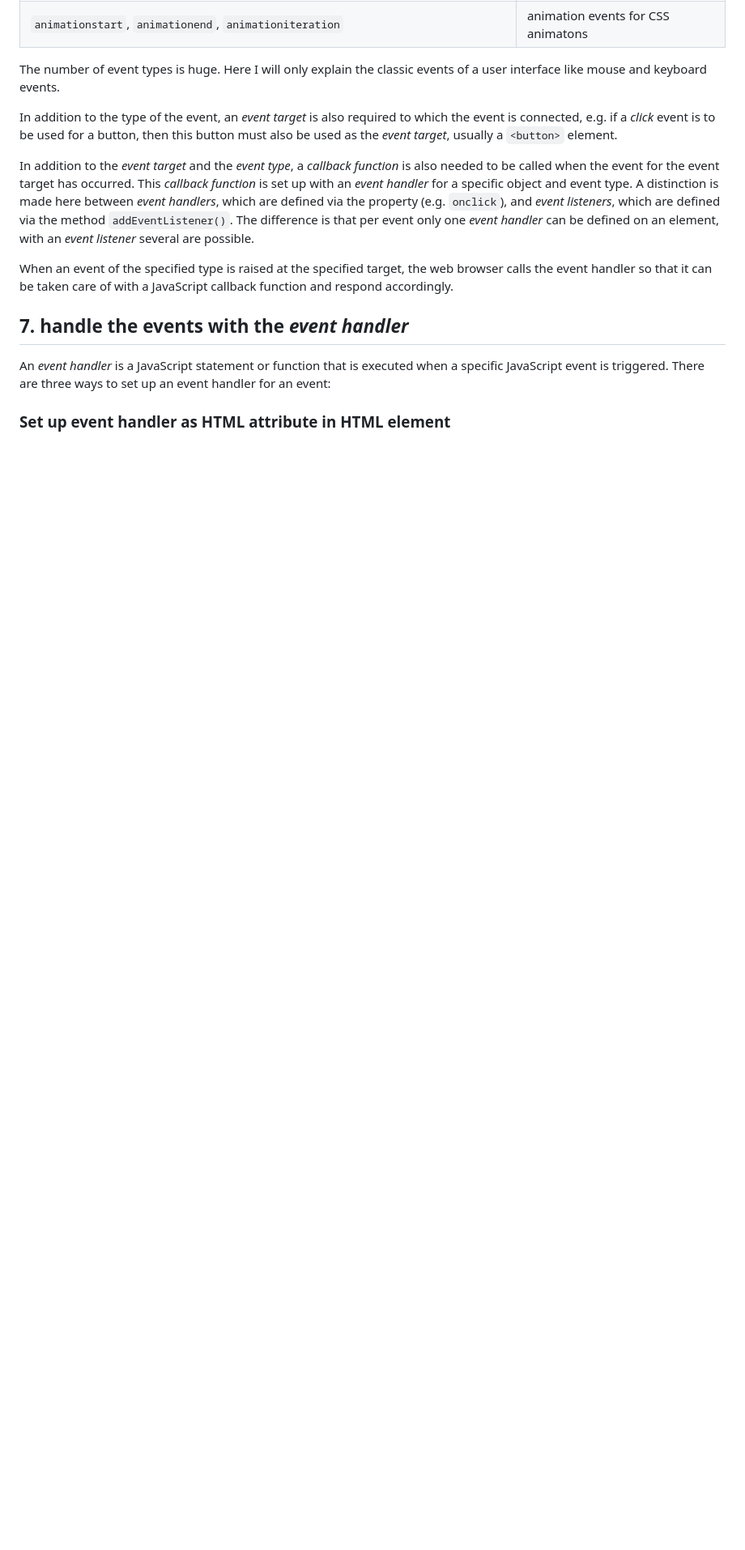
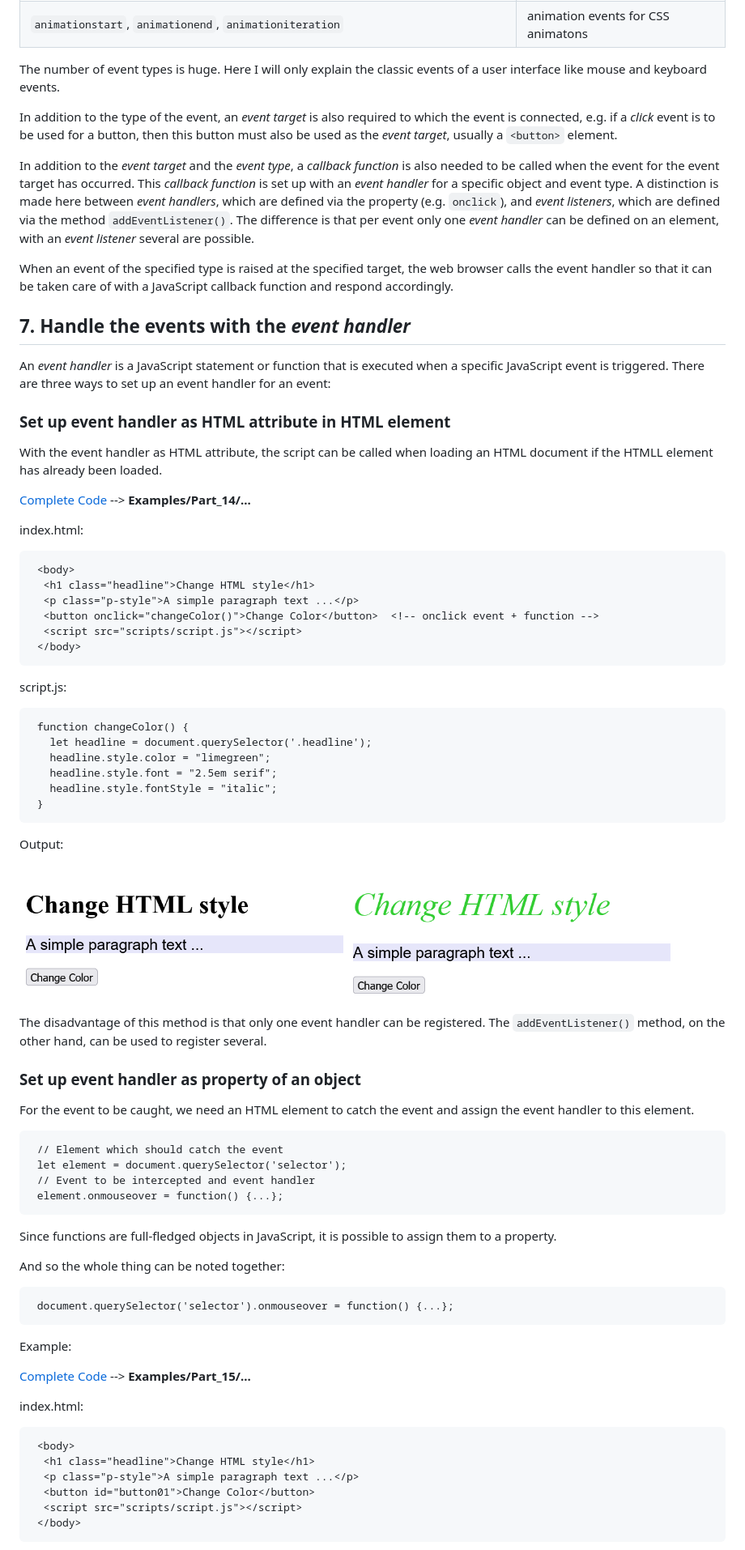
Before and after one commit to BellaMrx/DOM_Document-Object-Model, a Markdown page: README.md, the part around the change printed below. Shown: that part at 81% size. Rendered like a GitHub page; blank space fills up the shorter version.

Commit message:
UD part-15

````diff
--- a/README.md
+++ b/README.md
@@ -654,8 +654,69 @@ In addition to the *event target* and the *event type*, a *callback function* is
 When an event of the specified type is raised at the specified target, the web browser calls the event handler so that it can be taken care of with a JavaScript callback function and respond accordingly.
 
 
-## 7. handle the events with the *event handler*
+## 7. Handle the events with the *event handler*
 An *event handler* is a JavaScript statement or function that is executed when a specific JavaScript event is triggered. There are three ways to set up an event handler for an event:
 
 
 ### Set up event handler as HTML attribute in HTML element
+With the event handler as HTML attribute, the script can be called when loading an HTML document if the HTMLL element has already been loaded.
+
+  [Complete Code](https://github.com/BellaMrx/DOM_Document-Object-Model/tree/main/Examples/Part_14) --> **Examples/Part_14/...**
+
+index.html:
+  ```
+   <body>
+    <h1 class="headline">Change HTML style</h1>
+    <p class="p-style">A simple paragraph text ...</p>
+    <button onclick="changeColor()">Change Color</button>  <!-- onclick event + function -->
+    <script src="scripts/script.js"></script>
+   </body>
+  ```
+
+script.js:
+  ```
+   function changeColor() {
+     let headline = document.querySelector('.headline');
+     headline.style.color = "limegreen";
+     headline.style.font = "2.5em serif";
+     headline.style.fontStyle = "italic";
+   }
+  ```
+
+Output:
+
+ <img src="images/DOM-Interface12.png" width="400"> <img src="images/DOM-Interface13.png" width="400">
+
+The disadvantage of this method is that only one event handler can be registered. The `addEventListener()` method, on the other hand, can be used to register several.
+
+
+### Set up event handler as property of an object
+For the event to be caught, we need an HTML element to catch the event and assign the event handler to this element.
+  ```
+   // Element which should catch the event
+   let element = document.querySelector('selector');
+   // Event to be intercepted and event handler
+   element.onmouseover = function() {...};
+  ```
+
+Since functions are full-fledged objects in JavaScript, it is possible to assign them to a property.
+
+And so the whole thing can be noted together:
+  ```
+   document.querySelector('selector').onmouseover = function() {...};
+  ```
+
+Example:
+
+  [Complete Code](https://github.com/BellaMrx/DOM_Document-Object-Model/tree/main/Examples/Part_15) --> **Examples/Part_15/...**
+
+index.html:
+  ```
+   <body>
+    <h1 class="headline">Change HTML style</h1>
+    <p class="p-style">A simple paragraph text ...</p>
+    <button id="button01">Change Color</button>
+    <script src="scripts/script.js"></script>
+   </body>
+  ```
+
````
Also changed, not shown: other parts of README.md (+12 -1 lines), images/DOM-Interface14.png (added), images/DOM-Interface15.png (added), 4 other files.
